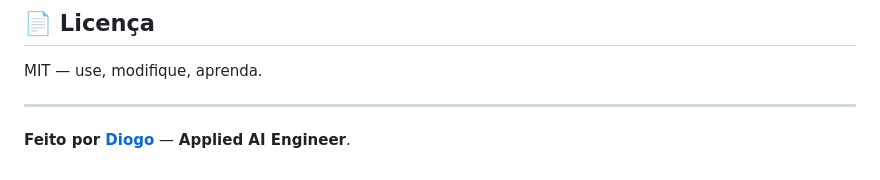
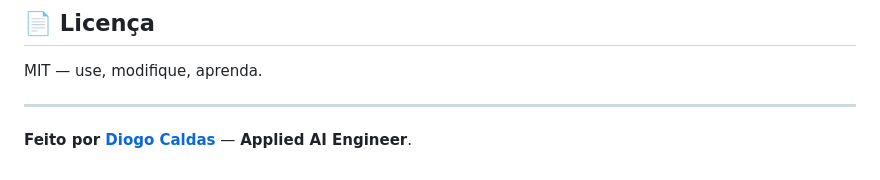
Before and after one commit to diogovdcpa/RAG-in-a-Box, a Markdown page: README.md, the part around the change. Rendered like a GitHub page.

Commit message:
Update contributor name in README

```diff
--- a/README.md
+++ b/README.md
@@ -178,4 +178,4 @@ MIT — use, modifique, aprenda.
 
 ---
 
-**Feito por [Diogo](https://www.linkedin.com/in/diogovdcpa/)** — **Applied AI Engineer**.
+**Feito por [Diogo Caldas](https://www.linkedin.com/in/diogovdcpa/)** — **Applied AI Engineer**.
```
